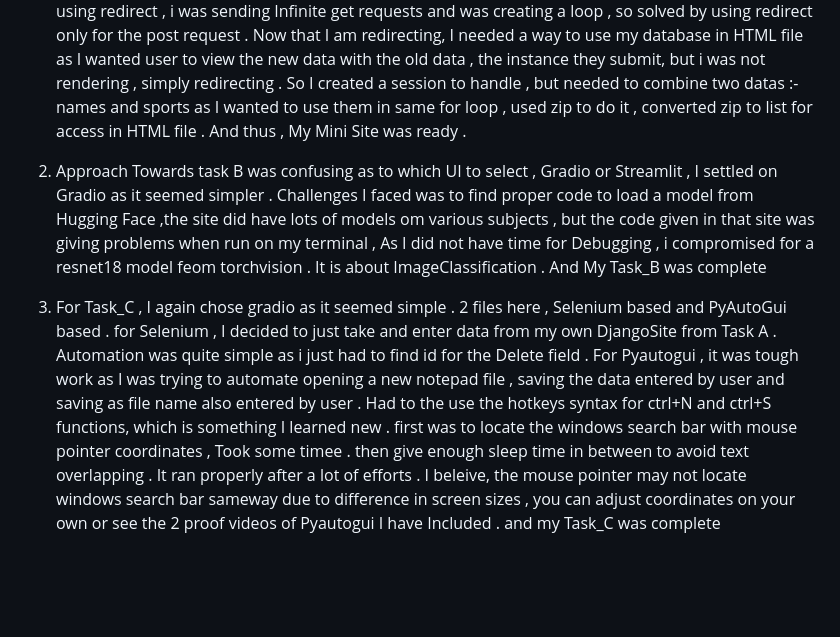
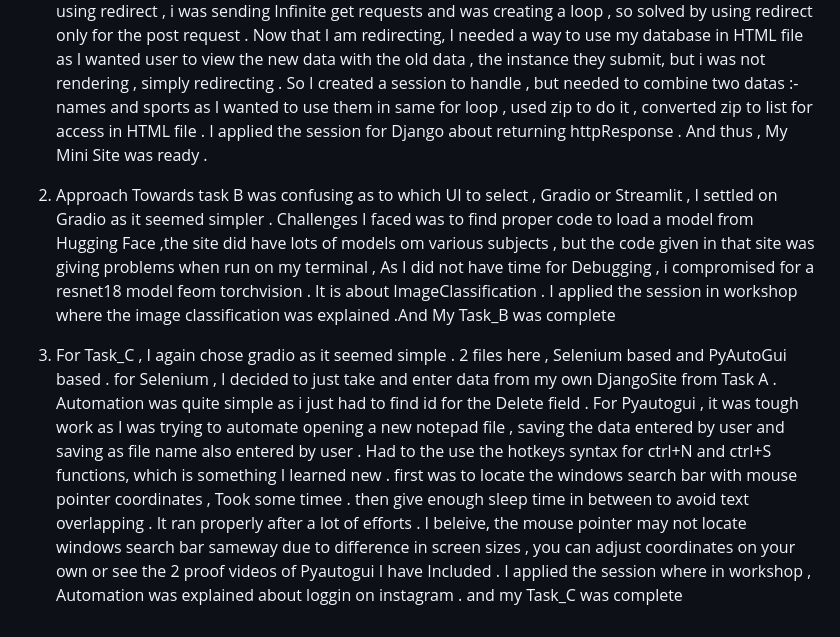
Before and after one commit to PS2006m/Pratham_Shah-TasksWorkshop, a Markdown page: Summary.md, the part around the change. Rendered like a GitHub page; blank space fills up the shorter version.

```diff
--- a/Summary.md
+++ b/Summary.md
@@ -9,15 +9,17 @@ In this tasks , I tried to create a unique UIs for the problem statements given
    one . But in using redirect , i was sending Infinite get requests and was creating a loop , so solved by using redirect only for the post request . Now that I am redirecting,
    I needed a way to use my database in HTML file as I wanted user to view the new data with the old data , the instance they submit, but i was not rendering ,
     simply redirecting . So I created a session to handle ,  but needed to combine two datas :-names and sports as I wanted to use them in same for loop , used zip to do it ,
-   converted zip to list for access in HTML file . And thus , My Mini Site was ready .
+   converted zip to list for access in HTML file .
+   I applied the session for Django about returning httpResponse .  And thus , My Mini Site was ready .
 
-2. Approach Towards task B was confusing as to which UI to select , Gradio or Streamlit , I settled on Gradio as it
+3. Approach Towards task B was confusing as to which UI to select , Gradio or Streamlit , I settled on Gradio as it
     seemed simpler . Challenges I faced was to find proper code to load a model from Hugging Face ,the site did have lots of
    models om various subjects , but the code given in that site was giving problems when run on my terminal  , As I did not
-   have time for Debugging , i compromised for a resnet18 model feom torchvision . It is about ImageClassification . And
+   have time for Debugging , i compromised for a resnet18 model feom torchvision . It is about ImageClassification .
+   I applied the session in workshop where the image classification was explained .And
    My Task_B was complete
 
-3. For Task_C , I again chose gradio as it seemed simple . 2 files here , Selenium based  and PyAutoGui based .
+5. For Task_C , I again chose gradio as it seemed simple . 2 files here , Selenium based  and PyAutoGui based .
     for Selenium , I decided to just take and enter data from my own DjangoSite from Task A .
    Automation was quite simple as i just had to find id for the Delete field . For Pyautogui , it was tough work as I was
    trying to automate opening a new notepad file , saving the  data entered by user  and saving as file name also entered
@@ -25,4 +27,6 @@ In this tasks , I tried to create a unique UIs for the problem statements given
    first was to locate the windows search bar with mouse pointer coordinates , Took some timee . then give enough sleep
    time in between to avoid text overlapping . It ran properly after a lot of efforts . I beleive, the mouse pointer
    may not locate windows search bar sameway due to difference in screen sizes ,  you can adjust coordinates on your own
-   or see the 2 proof videos of Pyautogui I have Included . and my Task_C was complete
+   or see the 2 proof videos of Pyautogui I have Included .
+   I applied the session where in workshop , Automation was explained about loggin on instagram .
+   and my Task_C was complete
```
